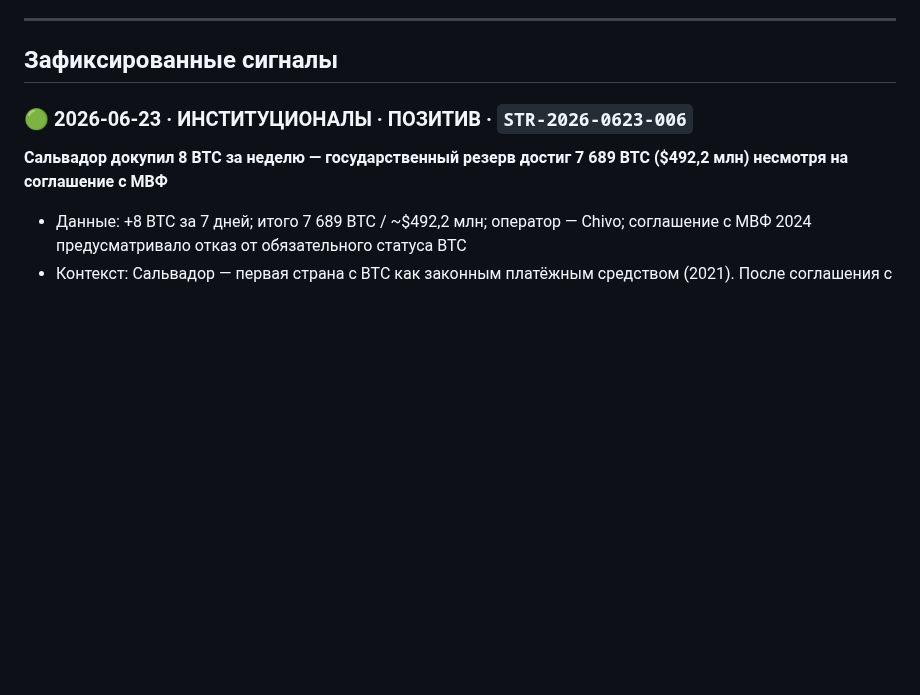
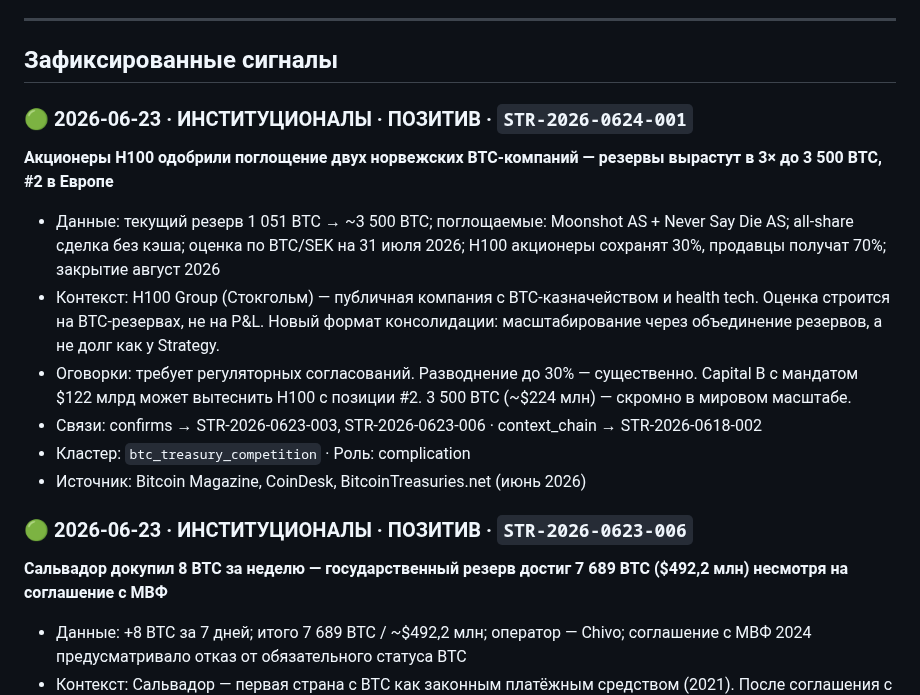
Before and after one commit to AlxCheh/Bitcoin-Intel, a Markdown page: SIGNALS.md, the part around the change. Rendered like a GitHub page; blank space fills up the shorter version.

Commit message:
docs: add STR-2026-0624-001 H100 to SIGNALS.md

```diff
--- a/SIGNALS.md
+++ b/SIGNALS.md
@@ -26,6 +26,16 @@
 ---
 
 ## Зафиксированные сигналы
+
+### 🟢 2026-06-23 · ИНСТИТУЦИОНАЛЫ · ПОЗИТИВ · `STR-2026-0624-001`
+**Акционеры H100 одобрили поглощение двух норвежских BTC-компаний — резервы вырастут в 3× до 3 500 BTC, #2 в Европе**
+- Данные: текущий резерв 1 051 BTC → ~3 500 BTC; поглощаемые: Moonshot AS + Never Say Die AS; all-share сделка без кэша; оценка по BTC/SEK на 31 июля 2026; H100 акционеры сохранят 30%, продавцы получат 70%; закрытие август 2026
+- Контекст: H100 Group (Стокгольм) — публичная компания с BTC-казначейством и health tech. Оценка строится на BTC-резервах, не на P&L. Новый формат консолидации: масштабирование через объединение резервов, а не долг как у Strategy.
+- Оговорки: требует регуляторных согласований. Разводнение до 30% — существенно. Capital B с мандатом $122 млрд может вытеснить H100 с позиции #2. 3 500 BTC (~$224 млн) — скромно в мировом масштабе.
+- Связи: confirms → STR-2026-0623-003, STR-2026-0623-006 · context_chain → STR-2026-0618-002
+- Кластер: `btc_treasury_competition` · Роль: complication
+- Источник: Bitcoin Magazine, CoinDesk, BitcoinTreasuries.net (июнь 2026)
+
 
 ### 🟢 2026-06-23 · ИНСТИТУЦИОНАЛЫ · ПОЗИТИВ · `STR-2026-0623-006`
 **Сальвадор докупил 8 BTC за неделю — государственный резерв достиг 7 689 BTC ($492,2 млн) несмотря на соглашение с МВФ**
```
